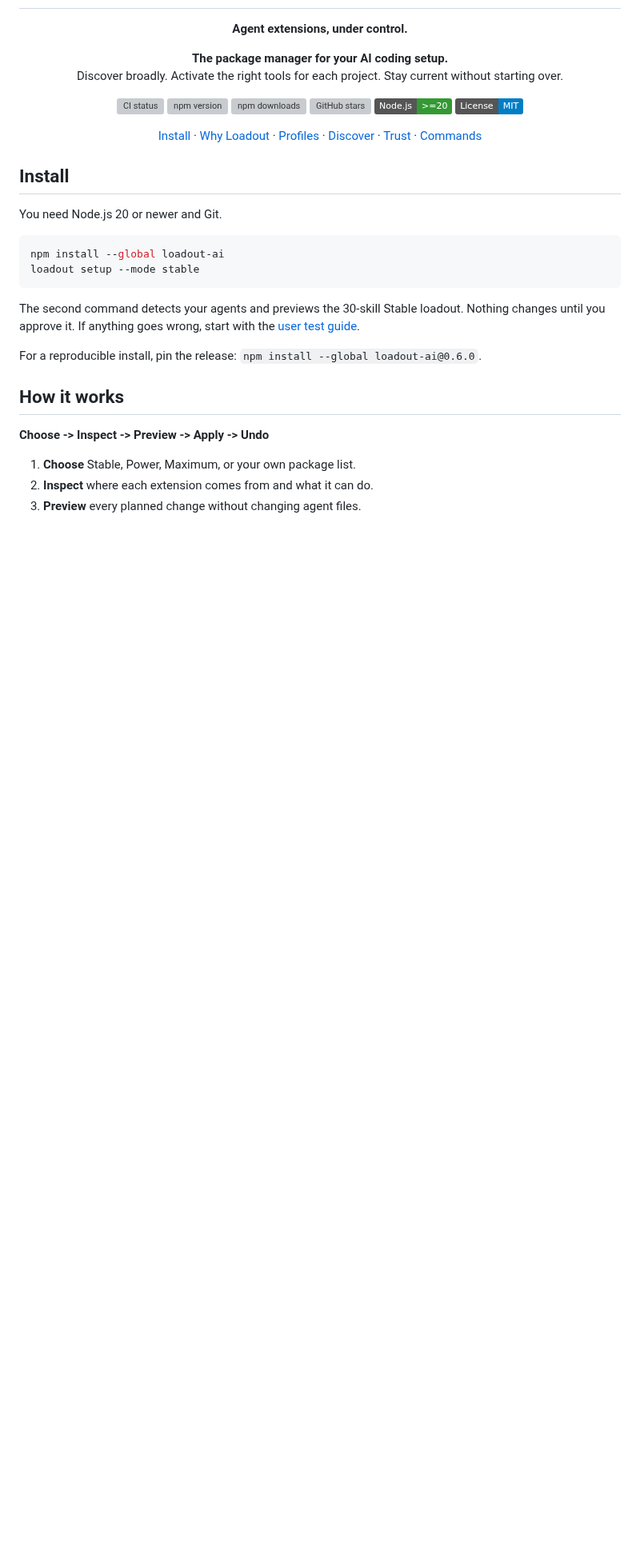
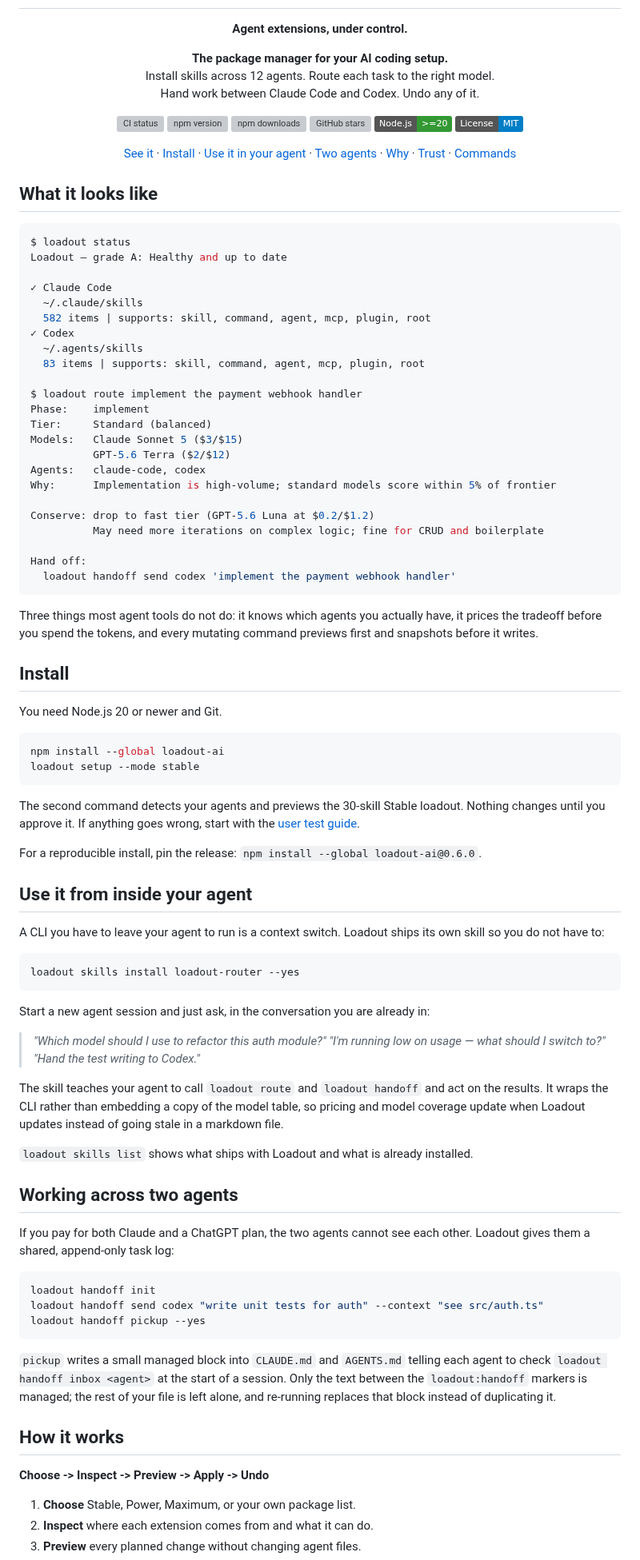
Before and after one commit to VirajMishra1/loadout, a Markdown page: README.md, the part around one of its changes. Shown at 80% size. Drawn GitHub-style; badges without logos; blank space fills up the shorter version; grey boxes are pictures that could not be loaded.

Commit message:
docs: rewrite the README front page around what the product now does
The page opened with a category description and asked for a global install
before showing a single result. Changes:

- Lead with a real terminal block above the fold: status, then route naming
  actual models, prices, the detected agents, and the handoff command
- Add 'Use it from inside your agent', the answer to the most common question:
  install the shipped skill and ask in conversation instead of leaving for a
  terminal
- Add 'Working across two agents' covering the handoff log and pickup markers
- State the evidence gate in Why Loadout: claims are recorded in
  docs/evidence/readme-claims.json and CI fails when the page and the code
  disagree, which is the reason to believe the rest of the page
- Point the nav at the new sections and renumber the command table

Full verify gate green.

Co-Authored-By: Claude Opus 4.6 <noreply@anthropic.com>

````diff
--- a/README.md
+++ b/README.md
@@ -8,7 +8,8 @@
 
 <p align="center">
   <strong>The package manager for your AI coding setup.</strong><br>
-  Discover broadly. Activate the right tools for each project. Stay current without starting over.
+  Install skills across 12 agents. Route each task to the right model.<br>
+  Hand work between Claude Code and Codex. Undo any of it.
 </p>
 
 <p align="center">
@@ -21,13 +22,46 @@
 </p>
 
 <p align="center">
+  <a href="#what-it-looks-like">See it</a> ·
   <a href="#install">Install</a> ·
-  <a href="#why-loadout">Why Loadout</a> ·
-  <a href="#profiles">Profiles</a> ·
-  <a href="#catalog-and-discovery">Discover</a> ·
+  <a href="#use-it-from-inside-your-agent">Use it in your agent</a> ·
+  <a href="#working-across-two-agents">Two agents</a> ·
+  <a href="#why-loadout">Why</a> ·
   <a href="#trust-and-limits">Trust</a> ·
   <a href="#command-reference">Commands</a>
 </p>
+
+## What it looks like
+
+```console
+$ loadout status
+Loadout — grade A: Healthy and up to date
+
+✓ Claude Code
+  ~/.claude/skills
+  582 items | supports: skill, command, agent, mcp, plugin, root
+✓ Codex
+  ~/.agents/skills
+  83 items | supports: skill, command, agent, mcp, plugin, root
+
+$ loadout route implement the payment webhook handler
+Phase:    implement
+Tier:     Standard (balanced)
+Models:   Claude Sonnet 5 ($3/$15)
+          GPT-5.6 Terra ($2/$12)
+Agents:   claude-code, codex
+Why:      Implementation is high-volume; standard models score within 5% of frontier
+
+Conserve: drop to fast tier (GPT-5.6 Luna at $0.2/$1.2)
+          May need more iterations on complex logic; fine for CRUD and boilerplate
+
+Hand off:
+  loadout handoff send codex 'implement the payment webhook handler'
+```
+
+Three things most agent tools do not do: it knows which agents you actually have,
+it prices the tradeoff before you spend the tokens, and every mutating command
+previews first and snapshots before it writes.
 
 ## Install
 
@@ -43,6 +77,44 @@ Nothing changes until you approve it. If anything goes wrong, start with the
 [user test guide](./docs/USER_TEST_GUIDE.md).
 
 For a reproducible install, pin the release: `npm install --global loadout-ai@0.6.0`.
+
+## Use it from inside your agent
+
+A CLI you have to leave your agent to run is a context switch. Loadout ships its
+own skill so you do not have to:
+
+```bash
+loadout skills install loadout-router --yes
+```
+
+Start a new agent session and just ask, in the conversation you are already in:
+
+> _"Which model should I use to refactor this auth module?"_
+> _"I'm running low on usage — what should I switch to?"_
+> _"Hand the test writing to Codex."_
+
+The skill teaches your agent to call `loadout route` and `loadout handoff` and act
+on the results. It wraps the CLI rather than embedding a copy of the model table,
+so pricing and model coverage update when Loadout updates instead of going stale
+in a markdown file.
+
+`loadout skills list` shows what ships with Loadout and what is already installed.
+
+## Working across two agents
+
+If you pay for both Claude and a ChatGPT plan, the two agents cannot see each
+other. Loadout gives them a shared, append-only task log:
+
+```bash
+loadout handoff init
+loadout handoff send codex "write unit tests for auth" --context "see src/auth.ts"
+loadout handoff pickup --yes
+```
+
+`pickup` writes a small managed block into `CLAUDE.md` and `AGENTS.md` telling each
+agent to check `loadout handoff inbox <agent>` at the start of a session. Only the
+text between the `loadout:handoff` markers is managed; the rest of your file is left
+alone, and re-running replaces that block instead of duplicating it.
 
 ## How it works
 
````
Also changed, not shown: other parts of README.md (+17 -10 lines).
